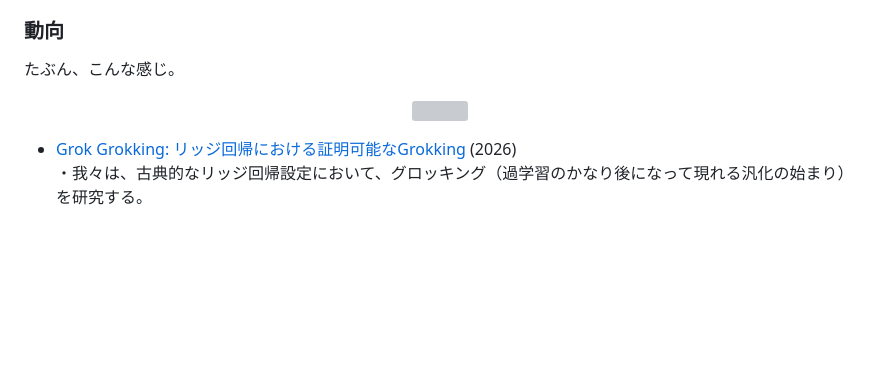
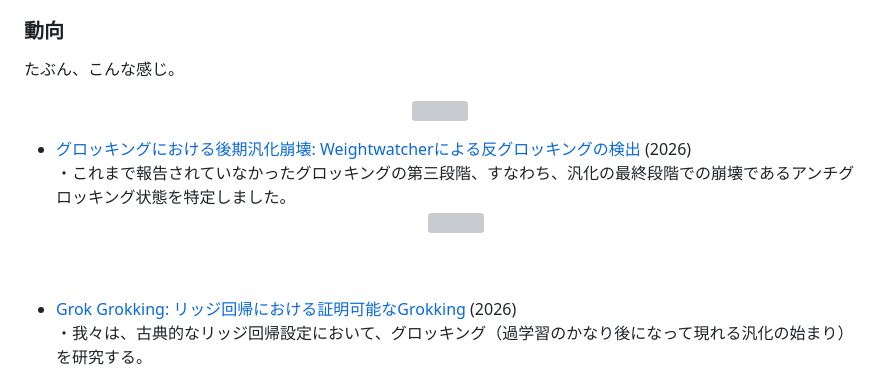
Before and after one commit to boyoyon/TrendWatching_Grokking, a Markdown page: README.md, the part around the change. Rendered like a GitHub page; blank space fills up the shorter version; grey boxes are pictures that could not be loaded.

Commit message:
Update README with new research links and descriptions
Added references to new research on grokking and anti-grokking.

```diff
--- a/README.md
+++ b/README.md
@@ -34,6 +34,12 @@
 </p><p>
 <div class="styleBullet">
 <ul><li>
+<a href="https://www.alphaxiv.org/ja/overview/2602.02859">グロッキングにおける後期汎化崩壊: Weightwatcherによる反グロッキングの検出</a> (2026)<br>
+・これまで報告されていなかったグロッキングの第三段階、すなわち、汎化の最終段階での崩壊であるアンチグロッキング状態を特定しました。<br>
+<center><img src="images/anti-grokking.svg"></center><br>
+
+</li><br><li>
+
 <a href="https://arxiv.org/html/2601.19791v1">Grok Grokking: リッジ回帰における証明可能なGrokking</a> (2026)<br>
    ・我々は、古典的なリッジ回帰設定において、グロッキング（過学習のかなり後になって現れる汎化の始まり）を研究する。<br>
 ･･･<br>
```
